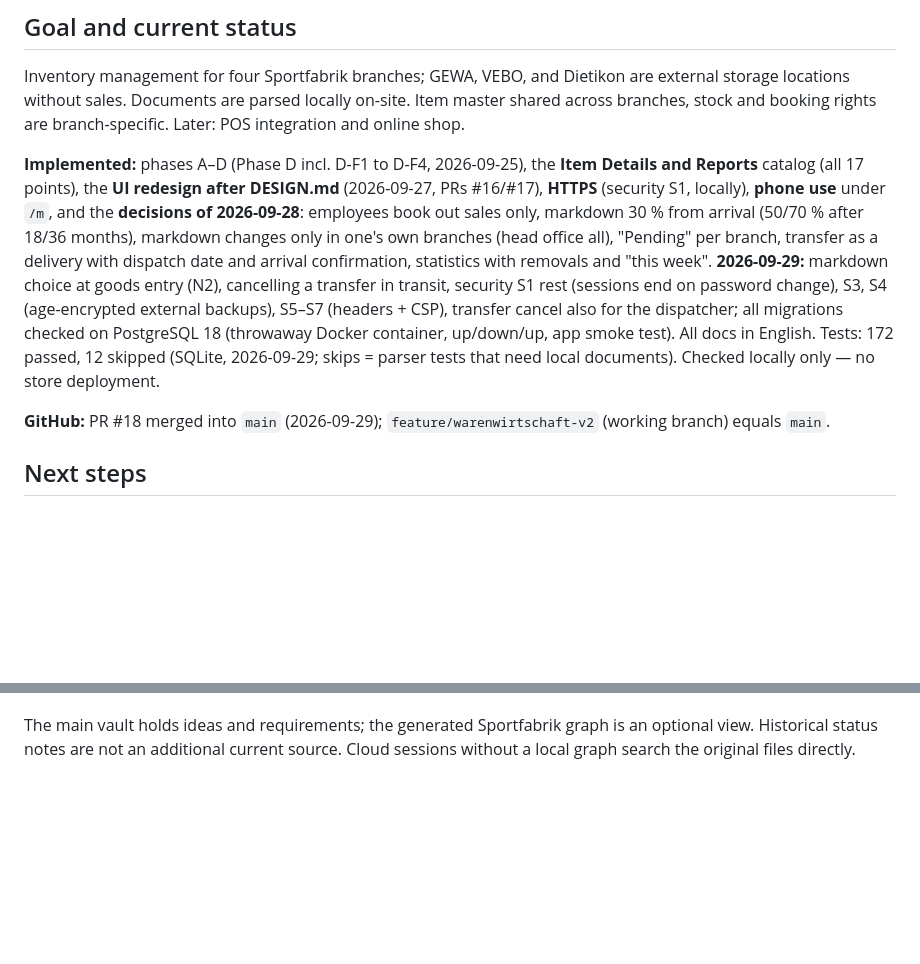
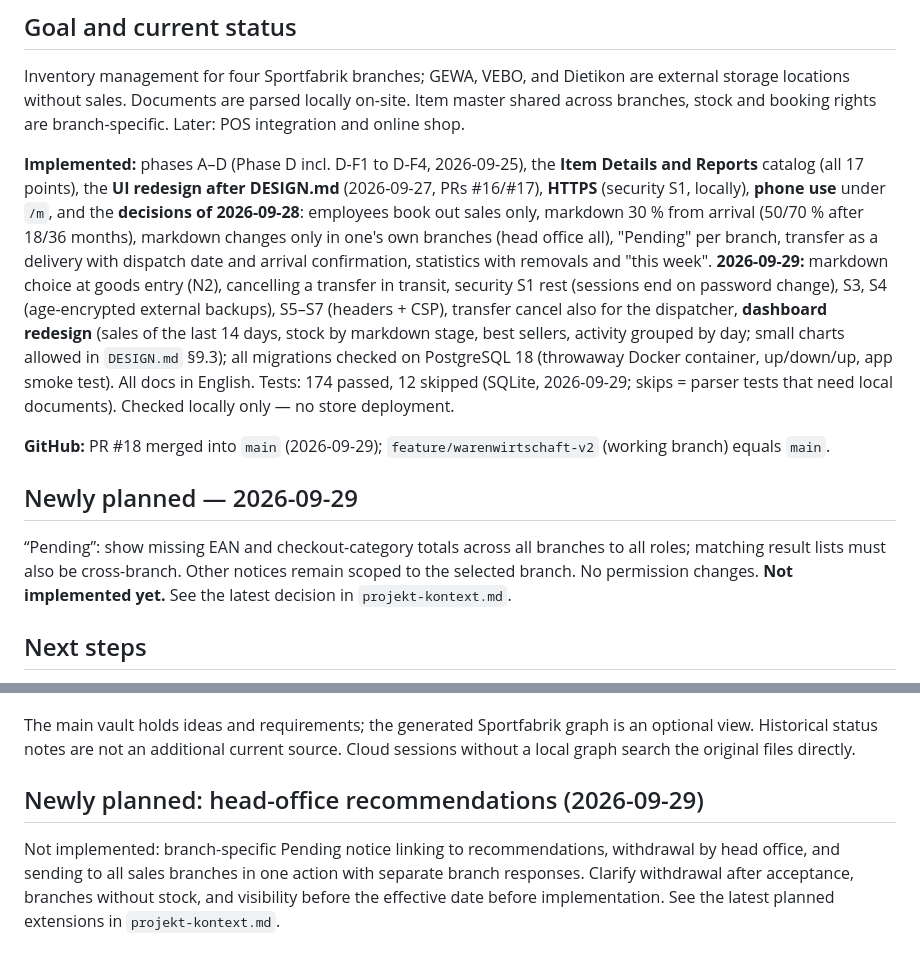
Before and after one commit to FreaXz03/sportfabrik-inventory, a Markdown page: docs/start.md, 2 parts joined by grey strips. Drawn GitHub-style; blank space fills up the shorter version.

```diff
--- a/docs/start.md
+++ b/docs/start.md
@@ -6,9 +6,13 @@ Status: 2026-09-29. This overview is orientation, not confirmation of a producti
 
 Inventory management for four Sportfabrik branches; GEWA, VEBO, and Dietikon are external storage locations without sales. Documents are parsed locally on-site. Item master shared across branches, stock and booking rights are branch-specific. Later: POS integration and online shop.
 
-**Implemented:** phases A–D (Phase D incl. D-F1 to D-F4, 2026-09-25), the **Item Details and Reports** catalog (all 17 points), the **UI redesign after DESIGN.md** (2026-09-27, PRs #16/#17), **HTTPS** (security S1, locally), **phone use** under `/m`, and the **decisions of 2026-09-28**: employees book out sales only, markdown 30 % from arrival (50/70 % after 18/36 months), markdown changes only in one's own branches (head office all), "Pending" per branch, transfer as a delivery with dispatch date and arrival confirmation, statistics with removals and "this week". **2026-09-29:** markdown choice at goods entry (N2), cancelling a transfer in transit, security S1 rest (sessions end on password change), S3, S4 (age-encrypted external backups), S5–S7 (headers + CSP), transfer cancel also for the dispatcher; all migrations checked on PostgreSQL 18 (throwaway Docker container, up/down/up, app smoke test). All docs in English. Tests: 172 passed, 12 skipped (SQLite, 2026-09-29; skips = parser tests that need local documents). Checked locally only — no store deployment.
+**Implemented:** phases A–D (Phase D incl. D-F1 to D-F4, 2026-09-25), the **Item Details and Reports** catalog (all 17 points), the **UI redesign after DESIGN.md** (2026-09-27, PRs #16/#17), **HTTPS** (security S1, locally), **phone use** under `/m`, and the **decisions of 2026-09-28**: employees book out sales only, markdown 30 % from arrival (50/70 % after 18/36 months), markdown changes only in one's own branches (head office all), "Pending" per branch, transfer as a delivery with dispatch date and arrival confirmation, statistics with removals and "this week". **2026-09-29:** markdown choice at goods entry (N2), cancelling a transfer in transit, security S1 rest (sessions end on password change), S3, S4 (age-encrypted external backups), S5–S7 (headers + CSP), transfer cancel also for the dispatcher, **dashboard redesign** (sales of the last 14 days, stock by markdown stage, best sellers, activity grouped by day; small charts allowed in `DESIGN.md` §9.3); all migrations checked on PostgreSQL 18 (throwaway Docker container, up/down/up, app smoke test). All docs in English. Tests: 174 passed, 12 skipped (SQLite, 2026-09-29; skips = parser tests that need local documents). Checked locally only — no store deployment.
 
 **GitHub:** PR #18 merged into `main` (2026-09-29); `feature/warenwirtschaft-v2` (working branch) equals `main`.
+
+## Newly planned — 2026-09-29
+
+“Pending”: show missing EAN and checkout-category totals across all branches to all roles; matching result lists must also be cross-branch. Other notices remain scoped to the selected branch. No permission changes. **Not implemented yet.** See the latest decision in `projekt-kontext.md`.
 
 ## Next steps
 
@@ -40,3 +44,7 @@ Working branch: `feature/warenwirtschaft-v2`; check the actual branch and any op
 Unknown relationships: `python3 scripts/projektwissen.py query "Umlagerung"` or `"reduktionen_manuell"`. Returns code relationships and document hits with limited output. Then read the original sections directly, not the whole graph.
 
 The main vault holds ideas and requirements; the generated Sportfabrik graph is an optional view. Historical status notes are not an additional current source. Cloud sessions without a local graph search the original files directly.
+
+## Newly planned: head-office recommendations (2026-09-29)
+
+Not implemented: branch-specific Pending notice linking to recommendations, withdrawal by head office, and sending to all sales branches in one action with separate branch responses. Clarify withdrawal after acceptance, branches without stock, and visibility before the effective date before implementation. See the latest planned extensions in `projekt-kontext.md`.
```
Also changed, not shown: docs/projekt-kontext.md (+29 -0 lines).
